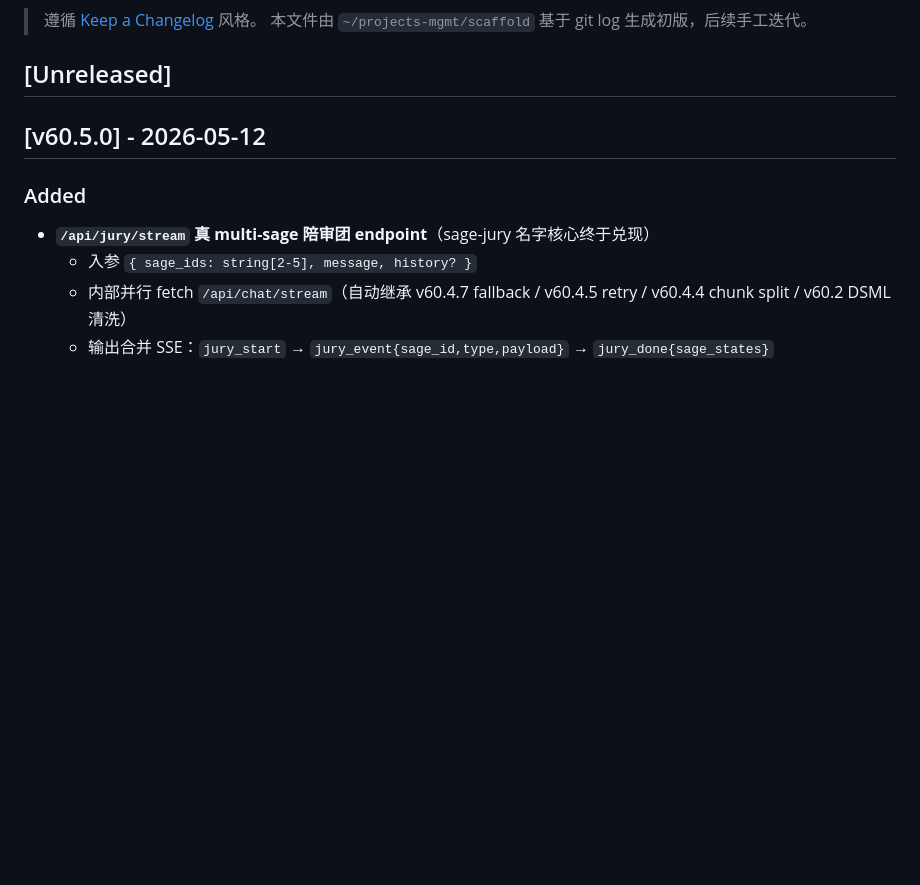
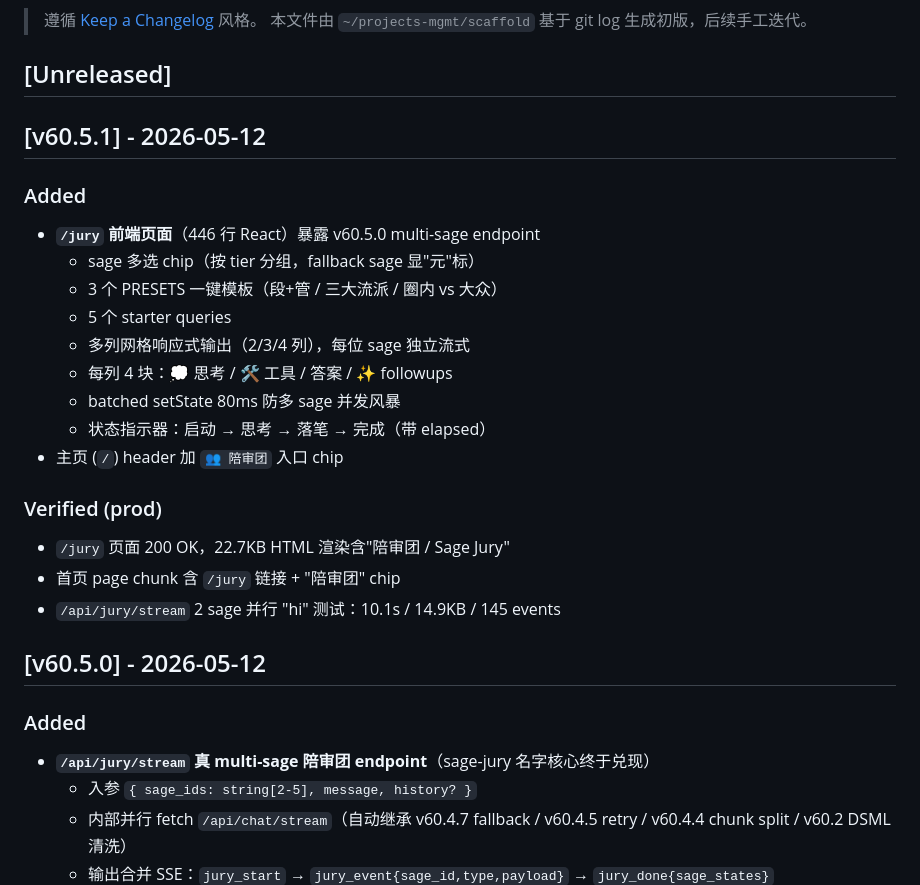
Before and after one commit to sherconan/sage-jury, a Markdown page: CHANGELOG.md, the part around the change. Drawn GitHub-style; blank space fills up the shorter version.

Commit message:
docs(changelog): v60.5.1 jury page UI shipped + verified
3 prod tests passed:
- /jury 200 OK 22.7KB
- home page chunk has /jury + 陪审团 chip
- POST /api/jury/stream 2-sage parallel verified

```diff
--- a/CHANGELOG.md
+++ b/CHANGELOG.md
@@ -4,6 +4,24 @@
 > 本文件由 `~/projects-mgmt/scaffold` 基于 git log 生成初版，后续手工迭代。
 
 ## [Unreleased]
+
+## [v60.5.1] - 2026-05-12
+
+### Added
+- **`/jury` 前端页面**（446 行 React）暴露 v60.5.0 multi-sage endpoint
+  - sage 多选 chip（按 tier 分组，fallback sage 显"元"标）
+  - 3 个 PRESETS 一键模板（段+管 / 三大流派 / 圈内 vs 大众）
+  - 5 个 starter queries
+  - 多列网格响应式输出（2/3/4 列），每位 sage 独立流式
+  - 每列 4 块：💭 思考 / 🛠️ 工具 / 答案 / ✨ followups
+  - batched setState 80ms 防多 sage 并发风暴
+  - 状态指示器：启动 → 思考 → 落笔 → 完成（带 elapsed）
+- 主页 (`/`) header 加 `👥 陪审团` 入口 chip
+
+### Verified (prod)
+- `/jury` 页面 200 OK，22.7KB HTML 渲染含"陪审团 / Sage Jury"
+- 首页 page chunk 含 `/jury` 链接 + "陪审团" chip
+- `/api/jury/stream` 2 sage 并行 "hi" 测试：10.1s / 14.9KB / 145 events
 
 ## [v60.5.0] - 2026-05-12
 
```
